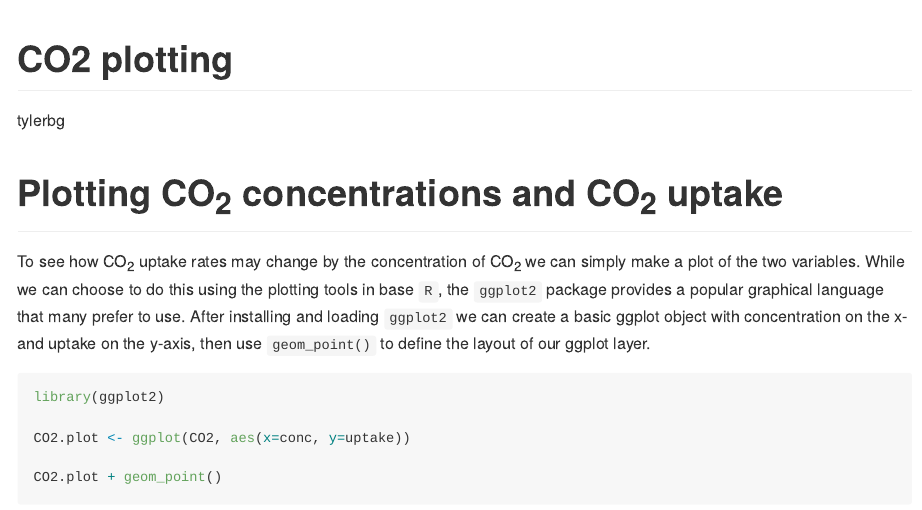
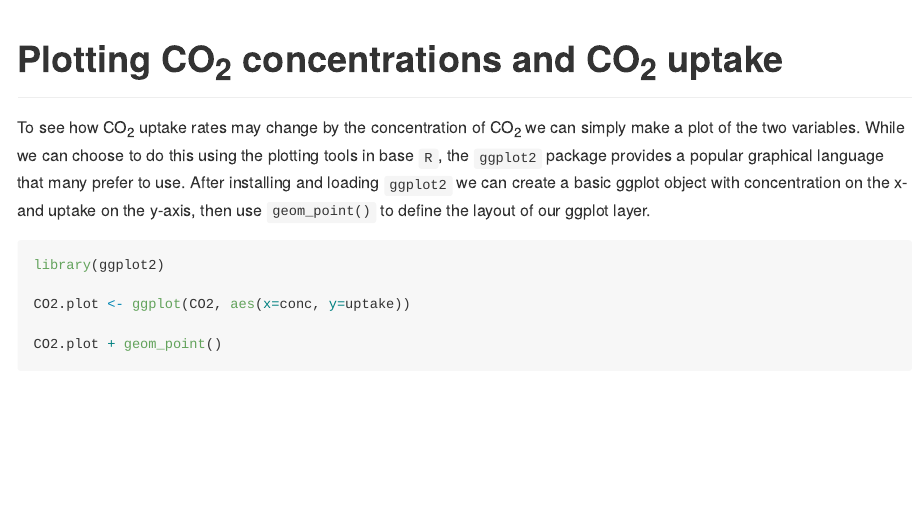
Before and after one commit to repub/DLC_statistical_guides, an R Markdown document (docs/CO2_plot.Rmd): the page in a window 1100 px wide, from its top. The pictures show the output file docs/CO2_Plot.md that the author committed with the source, drawn offline in the style of GitHub.

Commit message:
remove unnecessary author and title

```diff
--- a/docs/CO2_plot.Rmd
+++ b/docs/CO2_plot.Rmd
@@ -1,6 +1,4 @@
 ---
-title: "CO2 plotting"
-author: "tylerbg"
 knit: (function(input_file, encoding) {
   out_dir <- 'docs';
   rmarkdown::render(input_file,
```
Also changed, not shown: docs/CO2_Plot.md.
